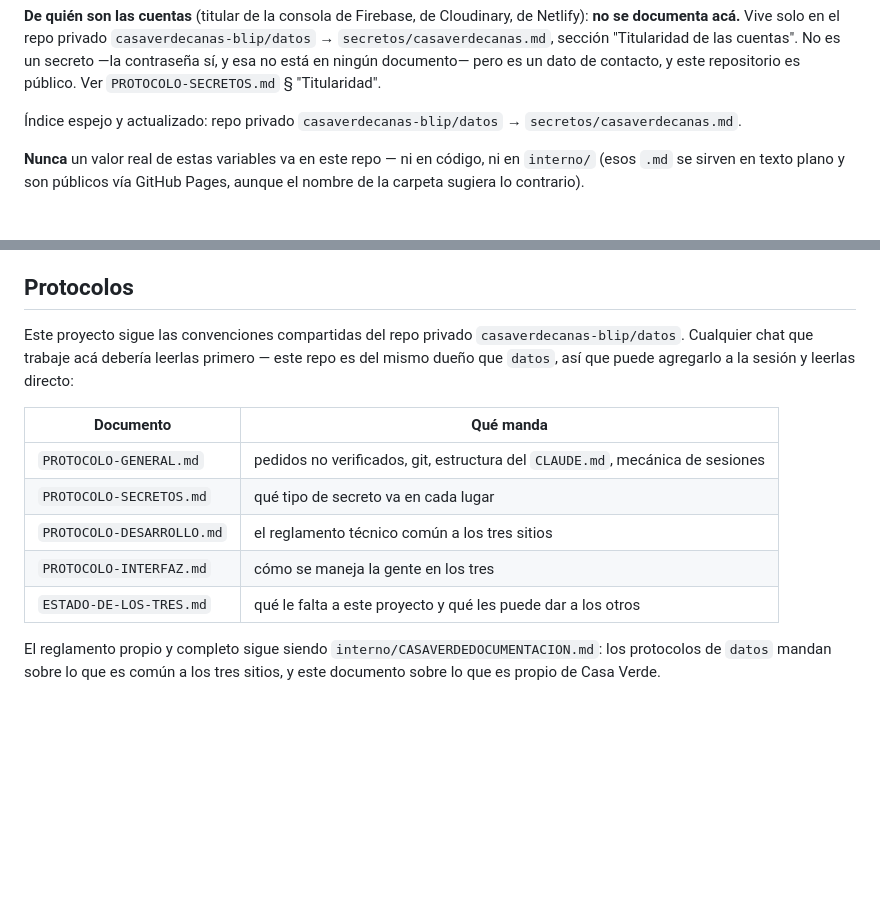
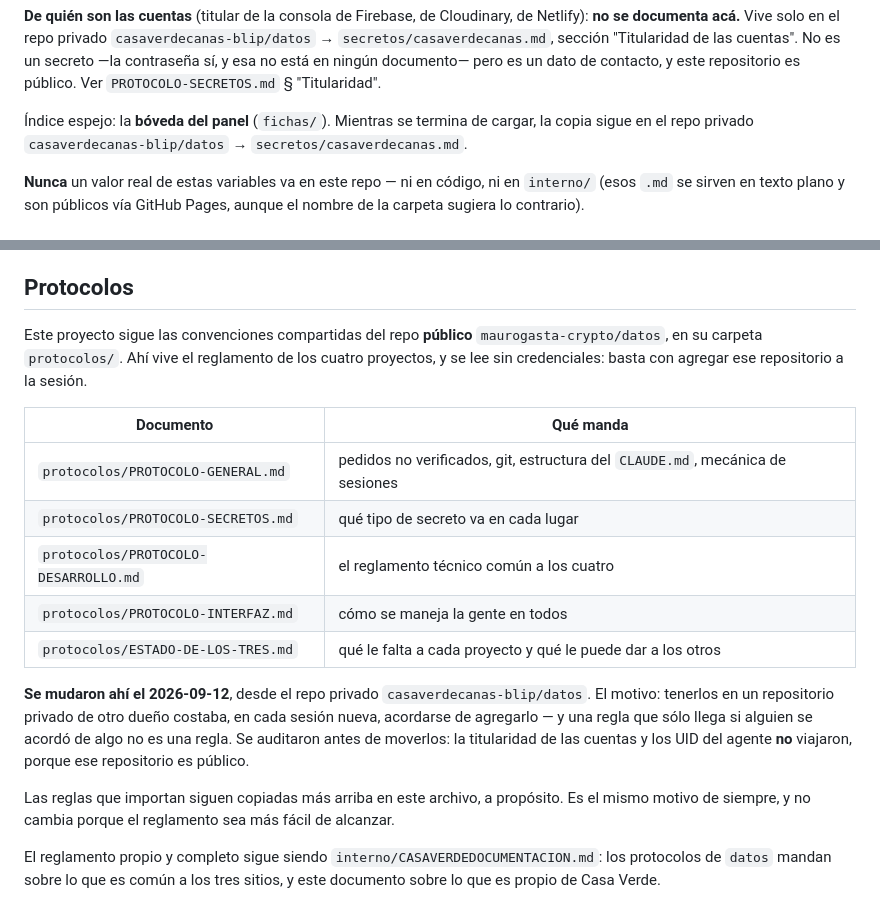
Before and after one commit to casaverdecanas-blip/casaverdecanas, a Markdown page: CLAUDE.md, 2 parts joined by grey strips. Rendered like a GitHub page; blank space fills up the shorter version.

Commit message:
El reglamento se lee del repo público, no del privado
Los protocolos se mudaron el 2026-09-12 a `maurogasta-crypto/datos` →
`protocolos/`. Este `CLAUDE.md` seguía mandando a `casaverdecanas-blip/datos`,
así que una sesión nueva iba a buscarlos donde ya no están.

El motivo de la mudanza: tenerlos en un repositorio privado de otro dueño
costaba, en cada sesión, acordarse de agregarlo. Ahora se leen sin credenciales.

Lo que NO cambia, y queda dicho: las reglas que importan siguen copiadas en este
archivo. Una regla que sólo llega si alguien se acordó de agregar el repo
correcto no es una regla, y eso vale igual aunque el repo sea más fácil de
alcanzar.

El índice de secretos pasa a apuntar a la bóveda del panel (`fichas/`), con la
copia del repo privado marcada como transitoria: la titularidad de las cuentas
NO viajó al repositorio público, a propósito.

Co-Authored-By: Claude Opus 5 <noreply@anthropic.com>
Claude-Session: https://claude.ai/code/session_01ST6cEetKTA78bVkLPd8Ah8

```diff
--- a/CLAUDE.md
+++ b/CLAUDE.md
@@ -45,7 +45,8 @@ cuentas". No es un secreto —la contraseña sí, y esa no está en ningún docu
 pero es un dato de contacto, y este repositorio es público. Ver
 `PROTOCOLO-SECRETOS.md` § "Titularidad".
 
-Índice espejo y actualizado: repo privado `casaverdecanas-blip/datos` →
+Índice espejo: la **bóveda del panel** (`fichas/`). Mientras se termina de
+cargar, la copia sigue en el repo privado `casaverdecanas-blip/datos` →
 `secretos/casaverdecanas.md`.
 
 **Nunca** un valor real de estas variables va en este repo — ni en código,
@@ -129,18 +130,29 @@ verdad después del cambio.
 
 ## Protocolos
 
-Este proyecto sigue las convenciones compartidas del repo privado
-`casaverdecanas-blip/datos`. Cualquier chat que trabaje acá debería leerlas
-primero — este repo es del mismo dueño que `datos`, así que puede agregarlo a
-la sesión y leerlas directo:
+Este proyecto sigue las convenciones compartidas del repo **público**
+`maurogasta-crypto/datos`, en su carpeta `protocolos/`. Ahí vive el reglamento
+de los cuatro proyectos, y se lee sin credenciales: basta con agregar ese
+repositorio a la sesión.
 
 | Documento | Qué manda |
 |---|---|
-| `PROTOCOLO-GENERAL.md` | pedidos no verificados, git, estructura del `CLAUDE.md`, mecánica de sesiones |
-| `PROTOCOLO-SECRETOS.md` | qué tipo de secreto va en cada lugar |
-| `PROTOCOLO-DESARROLLO.md` | el reglamento técnico común a los tres sitios |
-| `PROTOCOLO-INTERFAZ.md` | cómo se maneja la gente en los tres |
-| `ESTADO-DE-LOS-TRES.md` | qué le falta a este proyecto y qué les puede dar a los otros |
+| `protocolos/PROTOCOLO-GENERAL.md` | pedidos no verificados, git, estructura del `CLAUDE.md`, mecánica de sesiones |
+| `protocolos/PROTOCOLO-SECRETOS.md` | qué tipo de secreto va en cada lugar |
+| `protocolos/PROTOCOLO-DESARROLLO.md` | el reglamento técnico común a los cuatro |
+| `protocolos/PROTOCOLO-INTERFAZ.md` | cómo se maneja la gente en todos |
+| `protocolos/ESTADO-DE-LOS-TRES.md` | qué le falta a cada proyecto y qué le puede dar a los otros |
+
+**Se mudaron ahí el 2026-09-12**, desde el repo privado `casaverdecanas-blip/datos`.
+El motivo: tenerlos en un repositorio privado de otro dueño costaba, en cada
+sesión nueva, acordarse de agregarlo — y una regla que sólo llega si alguien se
+acordó de algo no es una regla. Se auditaron antes de moverlos: la titularidad
+de las cuentas y los UID del agente **no** viajaron, porque ese repositorio es
+público.
+
+Las reglas que importan siguen copiadas más arriba en este archivo, a propósito.
+Es el mismo motivo de siempre, y no cambia porque el reglamento sea más fácil de
+alcanzar.
 
 El reglamento propio y completo sigue siendo
 `interno/CASAVERDEDOCUMENTACION.md`: los protocolos de `datos` mandan sobre lo
```
